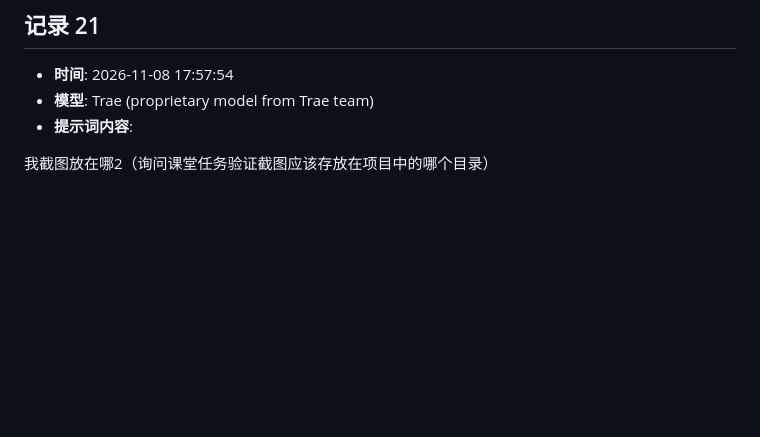
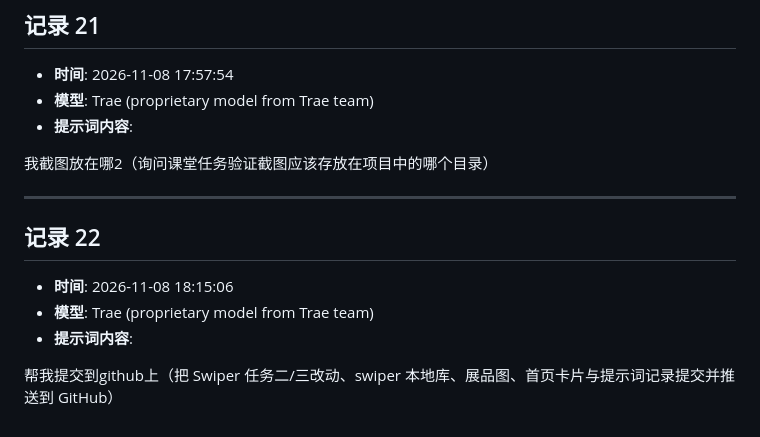
Before and after one commit to goujinyuan/goujinyuan0819, a Markdown page: gjy_prompt.md, the part around the change. Rendered like a GitHub page; blank space fills up the shorter version.

Commit message:
docs: 追加提示词记录 22（提交到 GitHub）

```diff
--- a/gjy_prompt.md
+++ b/gjy_prompt.md
@@ -209,3 +209,13 @@ tab-news.html 1:1 复原参考图视觉：Tab 短蓝色高亮线（居中、约5
 - **提示词内容**:
 
 我截图放在哪2（询问课堂任务验证截图应该存放在项目中的哪个目录）
+
+---
+
+## 记录 22
+
+- **时间**: 2026-11-08 18:15:06
+- **模型**: Trae (proprietary model from Trae team)
+- **提示词内容**:
+
+帮我提交到github上（把 Swiper 任务二/三改动、swiper 本地库、展品图、首页卡片与提示词记录提交并推送到 GitHub）
```
